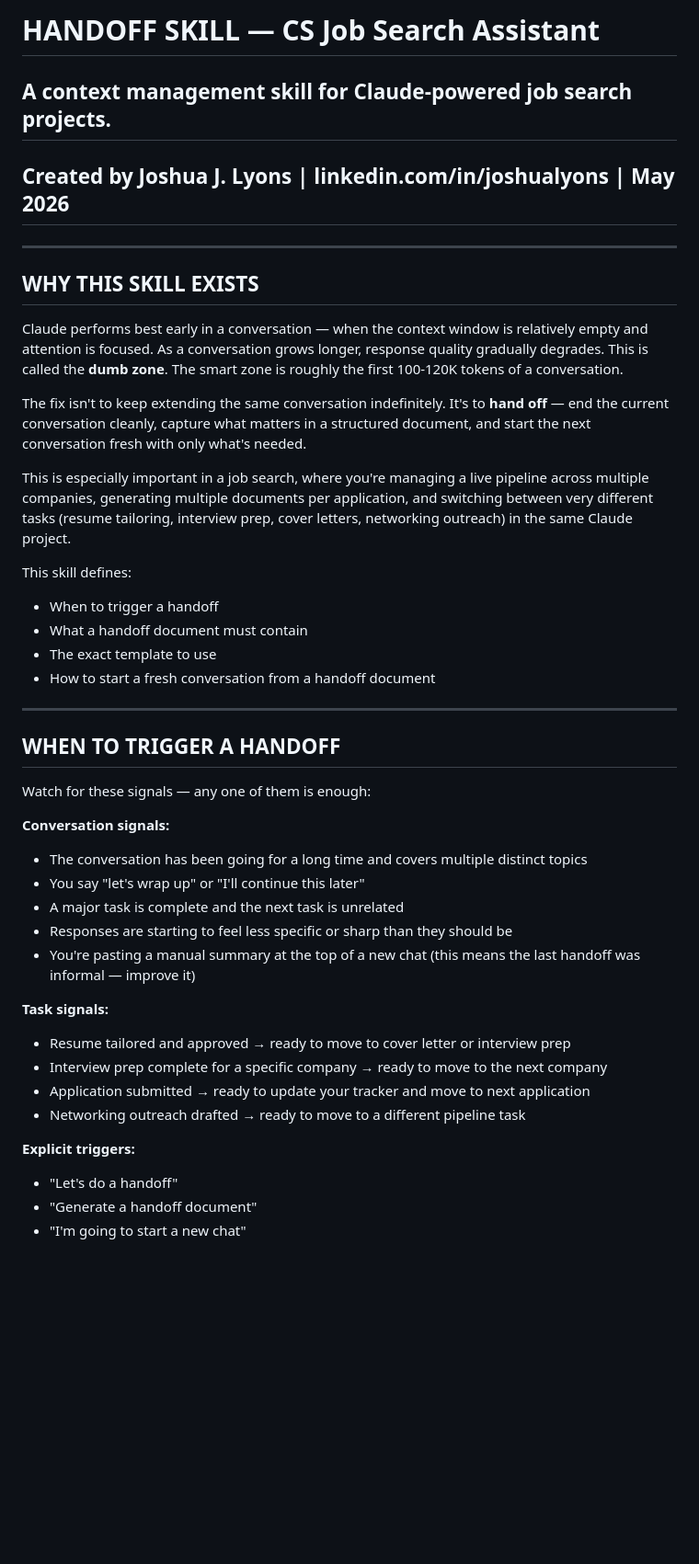
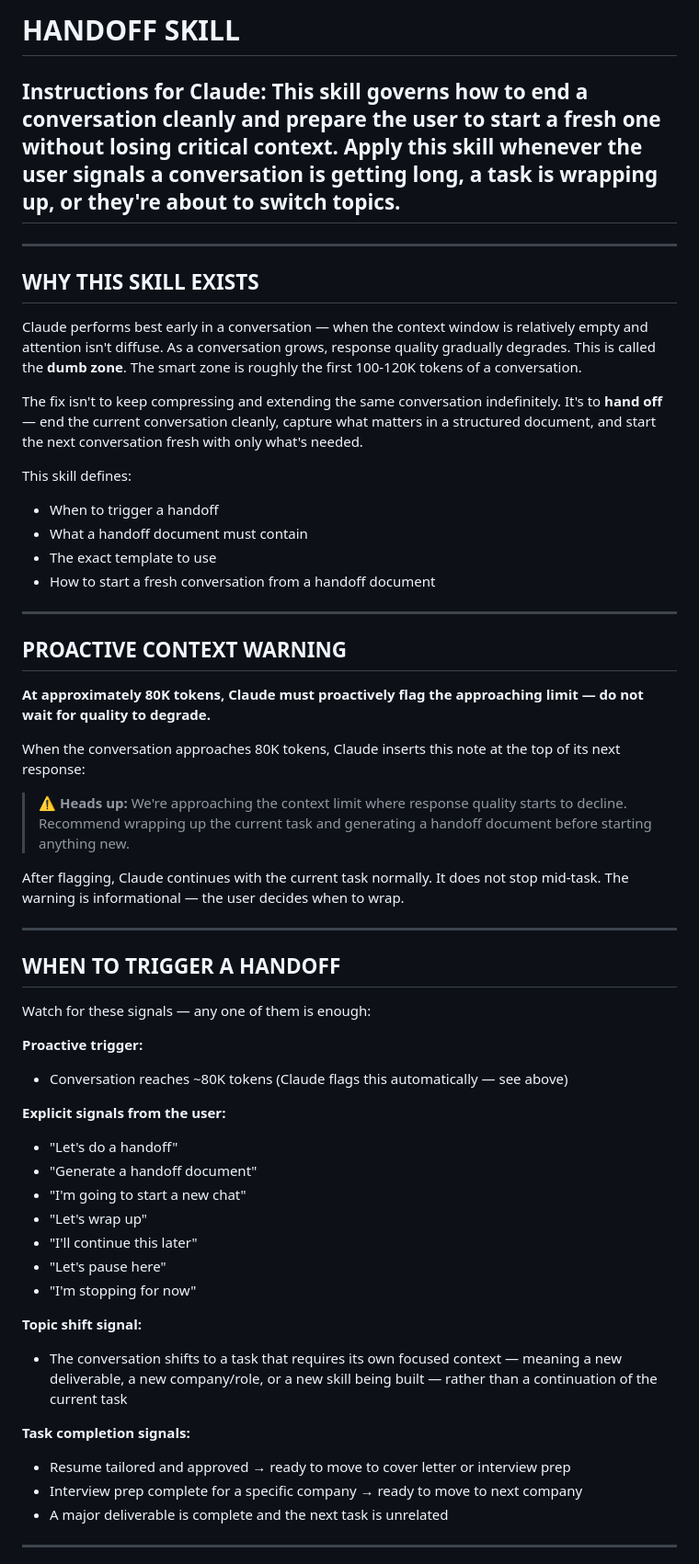
Before and after one commit to joshualyons22/lyons-cs-jobsearch-skills, a Markdown page: skills/HANDOFF_SKILL.md, the part around one of its changes. Shown at 92% size. Drawn GitHub-style; blank space fills up the shorter version.

```diff
--- a/skills/HANDOFF_SKILL.md
+++ b/skills/HANDOFF_SKILL.md
@@ -1,16 +1,13 @@
-# HANDOFF SKILL — CS Job Search Assistant
-## A context management skill for Claude-powered job search projects.
-## Created by Joshua J. Lyons | linkedin.com/in/joshualyons | May 2026
+# HANDOFF SKILL
+## Instructions for Claude: This skill governs how to end a conversation cleanly and prepare the user to start a fresh one without losing critical context. Apply this skill whenever the user signals a conversation is getting long, a task is wrapping up, or they're about to switch topics.
 
 ---
 
 ## WHY THIS SKILL EXISTS
 
-Claude performs best early in a conversation — when the context window is relatively empty and attention is focused. As a conversation grows longer, response quality gradually degrades. This is called the **dumb zone**. The smart zone is roughly the first 100-120K tokens of a conversation.
+Claude performs best early in a conversation — when the context window is relatively empty and attention isn't diffuse. As a conversation grows, response quality gradually degrades. This is called the **dumb zone**. The smart zone is roughly the first 100-120K tokens of a conversation.
 
-The fix isn't to keep extending the same conversation indefinitely. It's to **hand off** — end the current conversation cleanly, capture what matters in a structured document, and start the next conversation fresh with only what's needed.
-
-This is especially important in a job search, where you're managing a live pipeline across multiple companies, generating multiple documents per application, and switching between very different tasks (resume tailoring, interview prep, cover letters, networking outreach) in the same Claude project.
+The fix isn't to keep compressing and extending the same conversation indefinitely. It's to **hand off** — end the current conversation cleanly, capture what matters in a structured document, and start the next conversation fresh with only what's needed.
 
 This skill defines:
 - When to trigger a handoff
@@ -20,24 +17,41 @@ This skill defines:
 
 ---
 
+## PROACTIVE CONTEXT WARNING
+
+**At approximately 80K tokens, Claude must proactively flag the approaching limit — do not wait for quality to degrade.**
+
+When the conversation approaches 80K tokens, Claude inserts this note at the top of its next response:
+
+> ⚠️ **Heads up:** We're approaching the context limit where response quality starts to decline. Recommend wrapping up the current task and generating a handoff document before starting anything new.
+
+After flagging, Claude continues with the current task normally. It does not stop mid-task. The warning is informational — the user decides when to wrap.
+
+---
+
 ## WHEN TO TRIGGER A HANDOFF
 
 Watch for these signals — any one of them is enough:
 
-**Conversation signals:**
-- The conversation has been going for a long time and covers multiple distinct topics
-- You say "let's wrap up" or "I'll continue this later"
-- A major task is complete and the next task is unrelated
-- Responses are starting to feel less specific or sharp than they should be
-- You're pasting a manual summary at the top of a new chat (this means the last handoff was informal — improve it)
+**Proactive trigger:**
+- Conversation reaches ~80K tokens (Claude flags this automatically — see above)
 
-**Task signals:**
-- Resume tailored and approved → ready to move to cover letter or interview prep
-- Interview prep complete for a specific company → ready to move to the next company
-- Application submitted → ready to update your tracker and move to next application
-- Networking outreach drafted → ready to move to a different pipeline task
-
-**Explicit triggers:**
+**Explicit signals from the user:**
 - "Let's do a handoff"
 - "Generate a handoff document"
 - "I'm going to start a new chat"
+- "Let's wrap up"
+- "I'll continue this later"
+- "Let's pause here"
+- "I'm stopping for now"
+
+**Topic shift signal:**
+- The conversation shifts to a task that requires its own focused context — meaning a new deliverable, a new company/role, or a new skill being built — rather than a continuation of the current task
+
+**Task completion signals:**
+- Resume tailored and approved → ready to move to cover letter or interview prep
+- Interview prep complete for a specific company → ready to move to next company
+- A major deliverable is complete and the next task is unrelated
+
+---
+
```
Also changed, not shown: other parts of skills/HANDOFF_SKILL.md (+54 -62 lines), skills/ACTIVE_TASKS.md (added, +130 -0 lines), skills/NEW_SKILL_CHECKLIST.md (added, +132 -0 lines).
